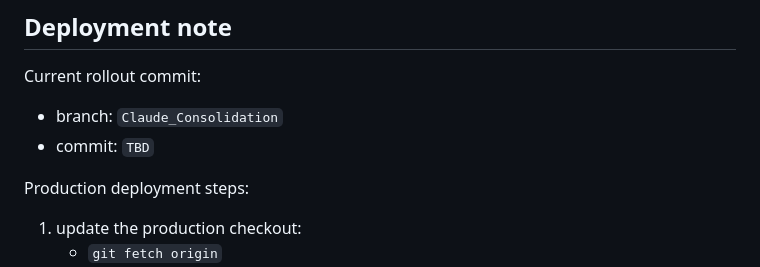
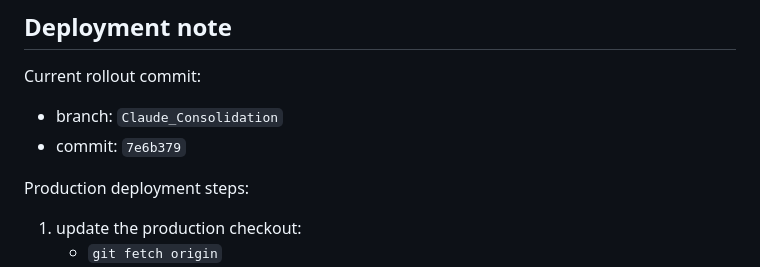
Before and after one commit to benwaldman33/gold-drop-production_tracker, a Markdown page: SESSION_SYNOPSIS.md, the part around the change. GitHub-like rendering.

Commit message:
Update launch role coverage rollout note hash

```diff
--- a/SESSION_SYNOPSIS.md
+++ b/SESSION_SYNOPSIS.md
@@ -832,7 +832,7 @@ The implementation phases are now shipped:
 Current rollout commit:
 
 - branch: `Claude_Consolidation`
-- commit: `TBD`
+- commit: `7e6b379`
 
 Production deployment steps:
 
```
